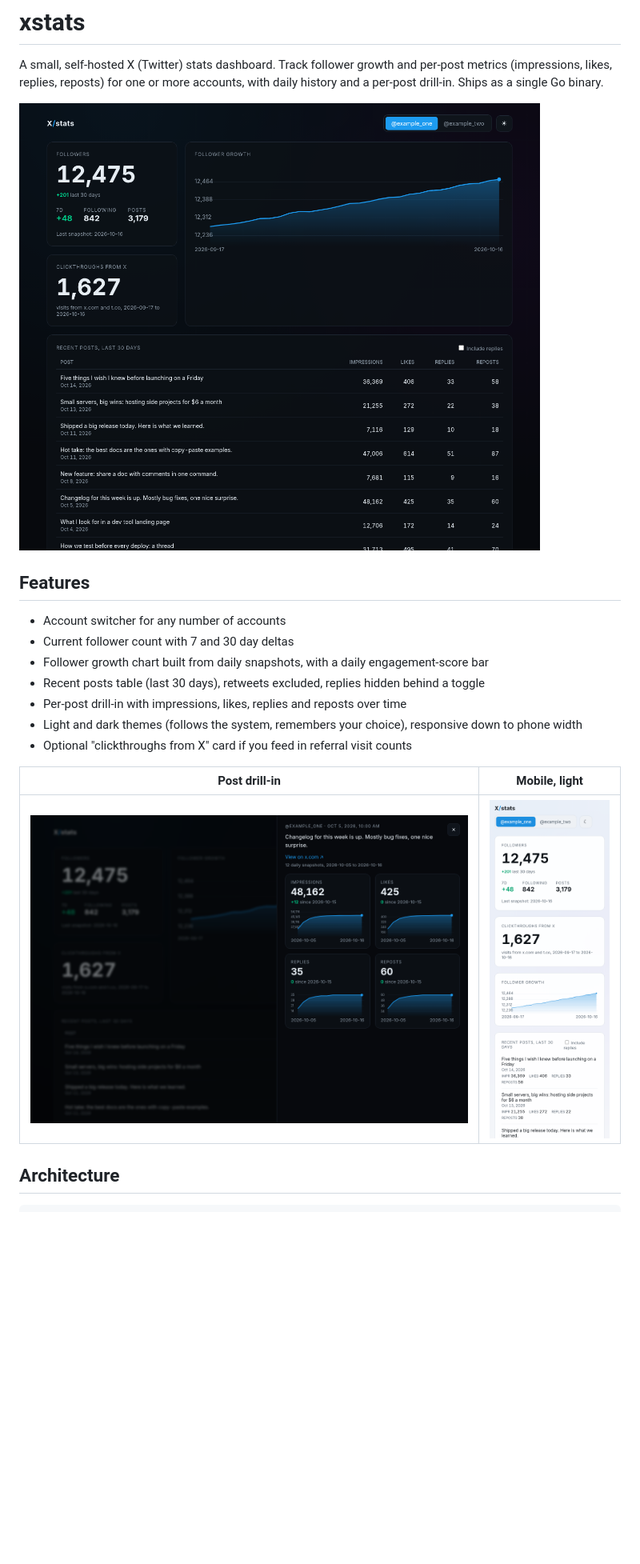
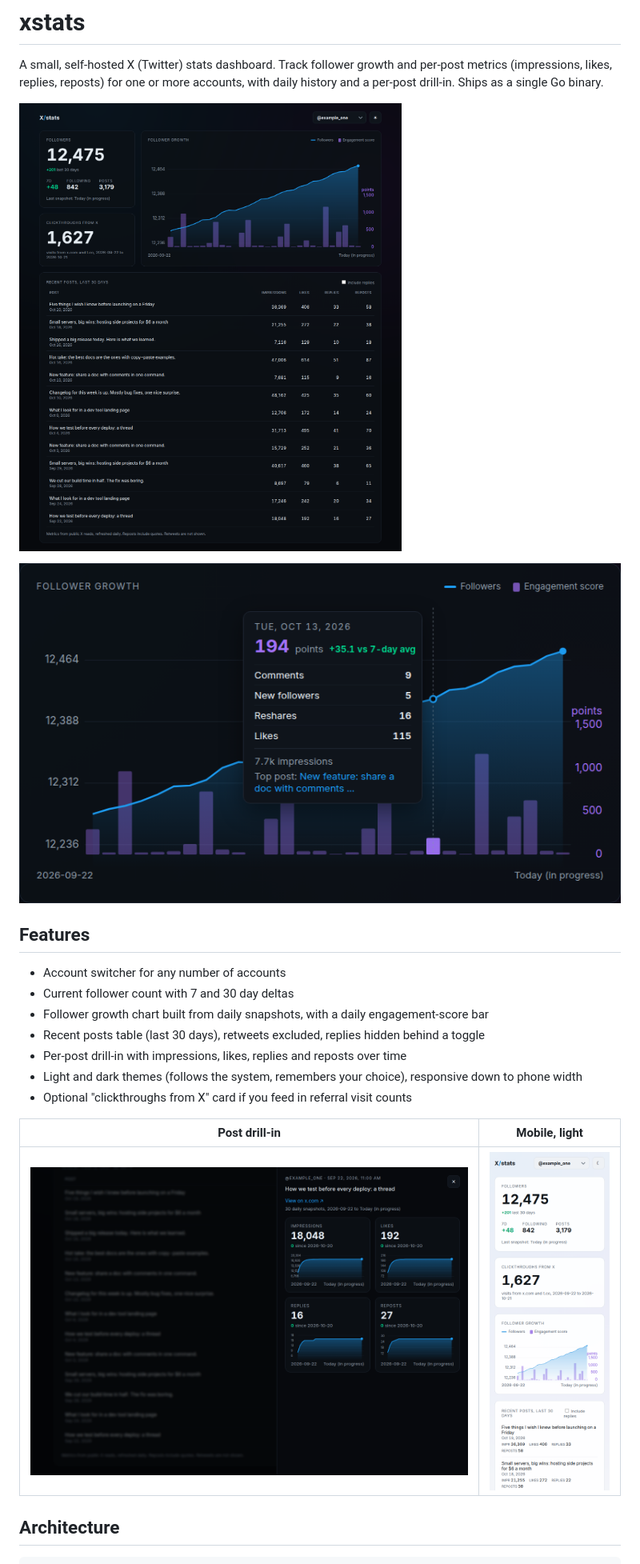
Before and after one commit to scott/xstats, a Markdown page: README.md, the part around the change. Shown at 80% size. Rendered like a GitHub page; pictures changed too: docs/dark-desktop.png, docs/drillin-dark-desktop.png, docs/growth-hover-dark.png (added); blank space fills up the shorter version.

Commit message:
Refresh README screenshots for the engagement score bars. (#3)
Recapture the dashboard, hover card, drill-in, and mobile shots from the demo seed so the follower growth chart shows the daily score bars.

Co-authored-by: Cursor Agent <cursoragent@cursor.com>

```diff
--- a/README.md
+++ b/README.md
@@ -3,6 +3,8 @@
 A small, self-hosted X (Twitter) stats dashboard. Track follower growth and per-post metrics (impressions, likes, replies, reposts) for one or more accounts, with daily history and a per-post drill-in. Ships as a single Go binary.
 
 ![Dashboard, dark theme, fake demo data](docs/dark-desktop.png)
+
+![Follower growth hover card, dark theme, fake demo data](docs/growth-hover-dark.png)
 
 ## Features
 
```
